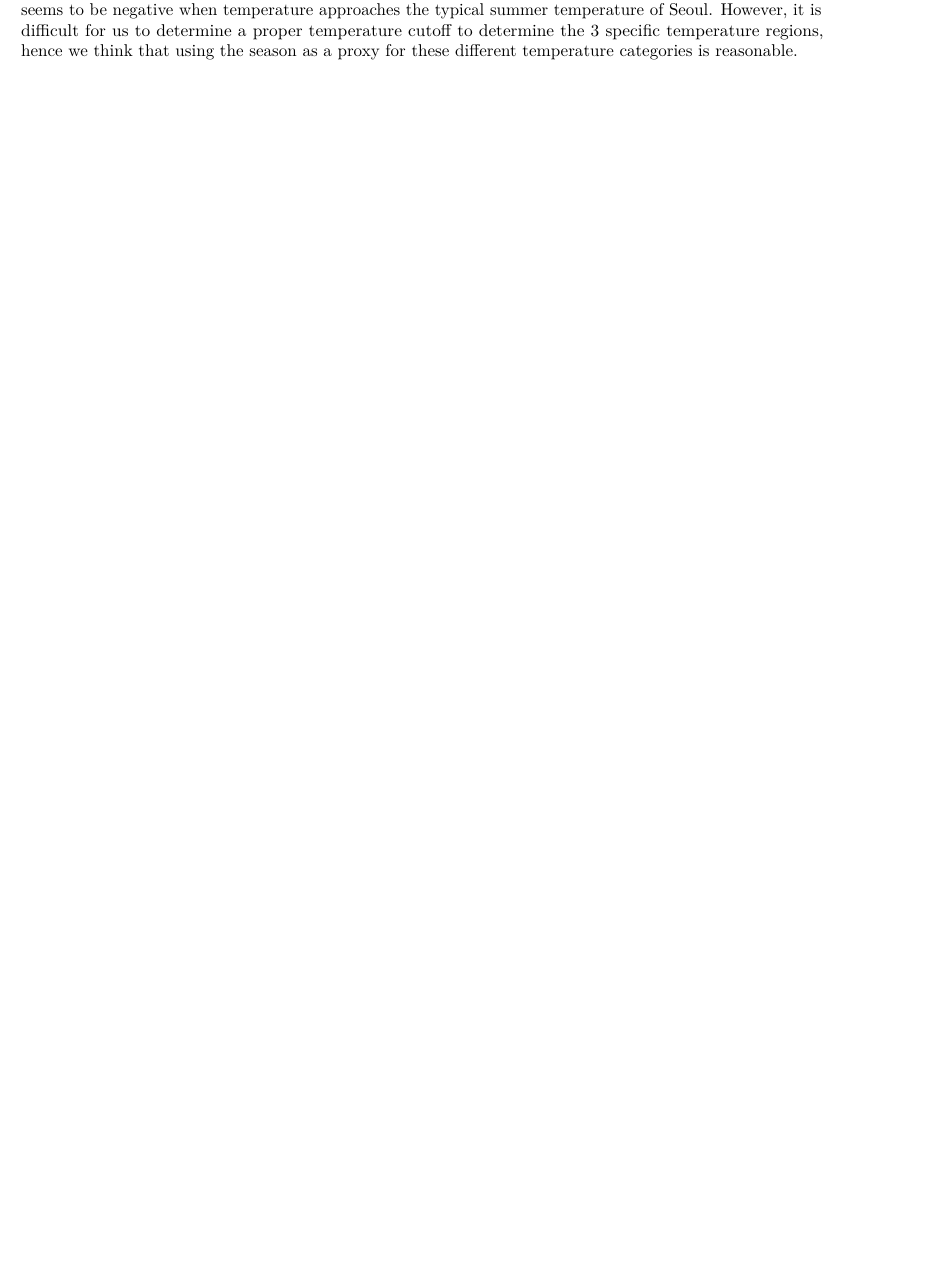
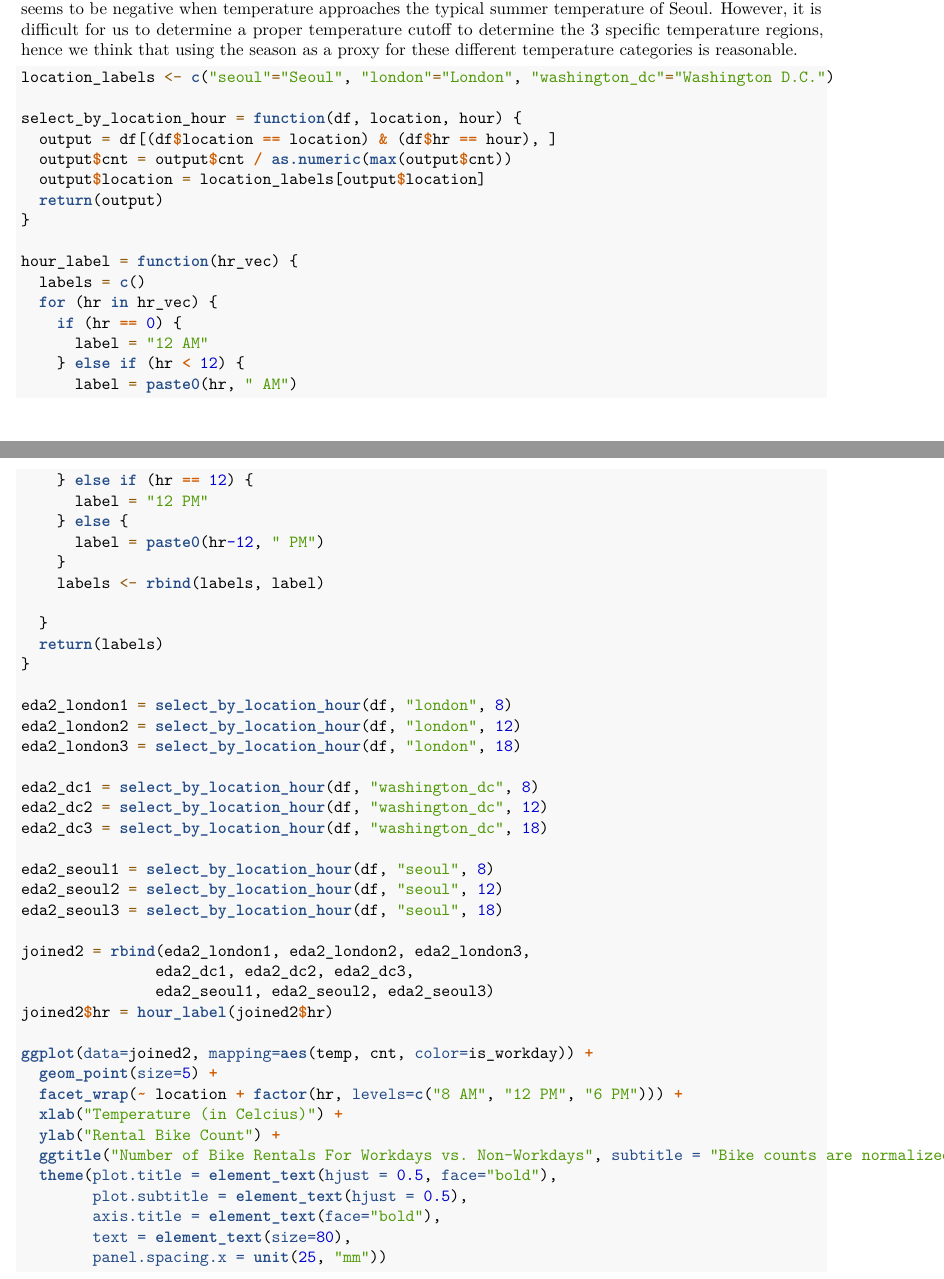
Before and after one commit to strinh418/stat151a-final-proj, an R Markdown document (eda.Rmd): part of page 3 of 3 before the commit and two parts of pages 3 and 4 of 5 after it, the two joined at a grey line, cut so that both start at the same text, the shorter picture padded with empty space. Rendered offline with R 4.5, knitr and Pandoc, then LaTeX, with nearby package versions.

Commit message:
Visualization 2

````diff
--- a/eda.Rmd
+++ b/eda.Rmd
@@ -88,3 +88,61 @@ ggplot(data=joined, mapping=aes(temp, cnt, color=season)) +
 We see that in Seoul, during different seasons, there are different trends of count against temp. In winter we observe that the gradient of count with respect to temp is small and positive, in spring and fall, it is moderately positive and strongly negative in summer. This trend is not seen in London and much less obvious in Washington D.C. This gives us justification to use the interaction term $temp*location*season$ and all other interaction terms implied by the principle of marginality with the inclusion of this term.
 
 We posit that this is because the annual temperature ranges in London and Washington DC is similar to that of Seoul's temperature range during Spring/Fall, because we see that the gradient of count against temp seems to be negative when temperature approaches the typical summer temperature of Seoul. However, it is difficult for us to determine a proper temperature cutoff to determine the 3 specific temperature regions, hence we think that using the season as a proxy for these different temperature categories is reasonable.
+
+``` {r, fig.width=36, fig.height=24, fig.align='center'}
+location_labels <- c("seoul"="Seoul", "london"="London", "washington_dc"="Washington D.C.")
+
+select_by_location_hour = function(df, location, hour) {
+  output = df[(df$location == location) & (df$hr == hour), ]
+  output$cnt = output$cnt / as.numeric(max(output$cnt))
+  output$location = location_labels[output$location]
+  return(output)
+}
+
+hour_label = function(hr_vec) {
+  labels = c()
+  for (hr in hr_vec) {
+    if (hr == 0) {
+      label = "12 AM"
+    } else if (hr < 12) {
+      label = paste0(hr, " AM")
+    } else if (hr == 12) {
+      label = "12 PM"
+    } else {
+      label = paste0(hr-12, " PM")
+    }
+    labels <- rbind(labels, label)
+
+  }
+  return(labels)
+}
+
+eda2_london1 = select_by_location_hour(df, "london", 8)
+eda2_london2 = select_by_location_hour(df, "london", 12)
+eda2_london3 = select_by_location_hour(df, "london", 18)
+
+eda2_dc1 = select_by_location_hour(df, "washington_dc", 8)
+eda2_dc2 = select_by_location_hour(df, "washington_dc", 12)
+eda2_dc3 = select_by_location_hour(df, "washington_dc", 18)
+
+eda2_seoul1 = select_by_location_hour(df, "seoul", 8)
+eda2_seoul2 = select_by_location_hour(df, "seoul", 12)
+eda2_seoul3 = select_by_location_hour(df, "seoul", 18)
+
+joined2 = rbind(eda2_london1, eda2_london2, eda2_london3,
+               eda2_dc1, eda2_dc2, eda2_dc3,
+               eda2_seoul1, eda2_seoul2, eda2_seoul3)
+joined2$hr = hour_label(joined2$hr)
+
+ggplot(data=joined2, mapping=aes(temp, cnt, color=is_workday)) +
+  geom_point(size=5) +
+  facet_wrap(~ location + factor(hr, levels=c("8 AM", "12 PM", "6 PM"))) +
+  xlab("Temperature (in Celcius)") +
+  ylab("Rental Bike Count") +
+  ggtitle("Number of Bike Rentals For Workdays vs. Non-Workdays", subtitle = "Bike counts are normalized by dividing by the max rental count based on location.") +
+  theme(plot.title = element_text(hjust = 0.5, face="bold"),
+        plot.subtitle = element_text(hjust = 0.5),
+        axis.title = element_text(face="bold"),
+        text = element_text(size=80),
+        panel.spacing.x = unit(25, "mm"))
+```
````
